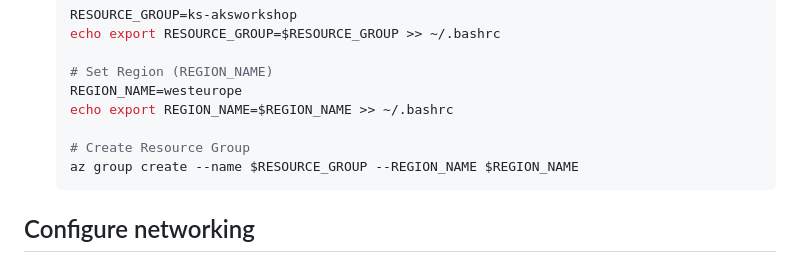
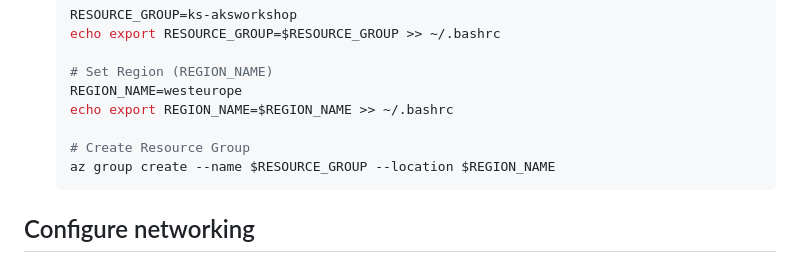
Before and after one commit to avdurgesh/aksworkshop, a Markdown page: labs/create-aks-cluster/README.md, the part around the change. Rendered like a GitHub page.

````diff
--- a/labs/create-aks-cluster/README.md
+++ b/labs/create-aks-cluster/README.md
@@ -111,7 +111,7 @@ You can use the Azure Cloud Shell accessible at https://shell.azure.com once you
 	echo export REGION_NAME=$REGION_NAME >> ~/.bashrc
 
 	# Create Resource Group
-	az group create --name $RESOURCE_GROUP --REGION_NAME $REGION_NAME
+	az group create --name $RESOURCE_GROUP --location $REGION_NAME
 	```
 
 ## Configure networking
````
